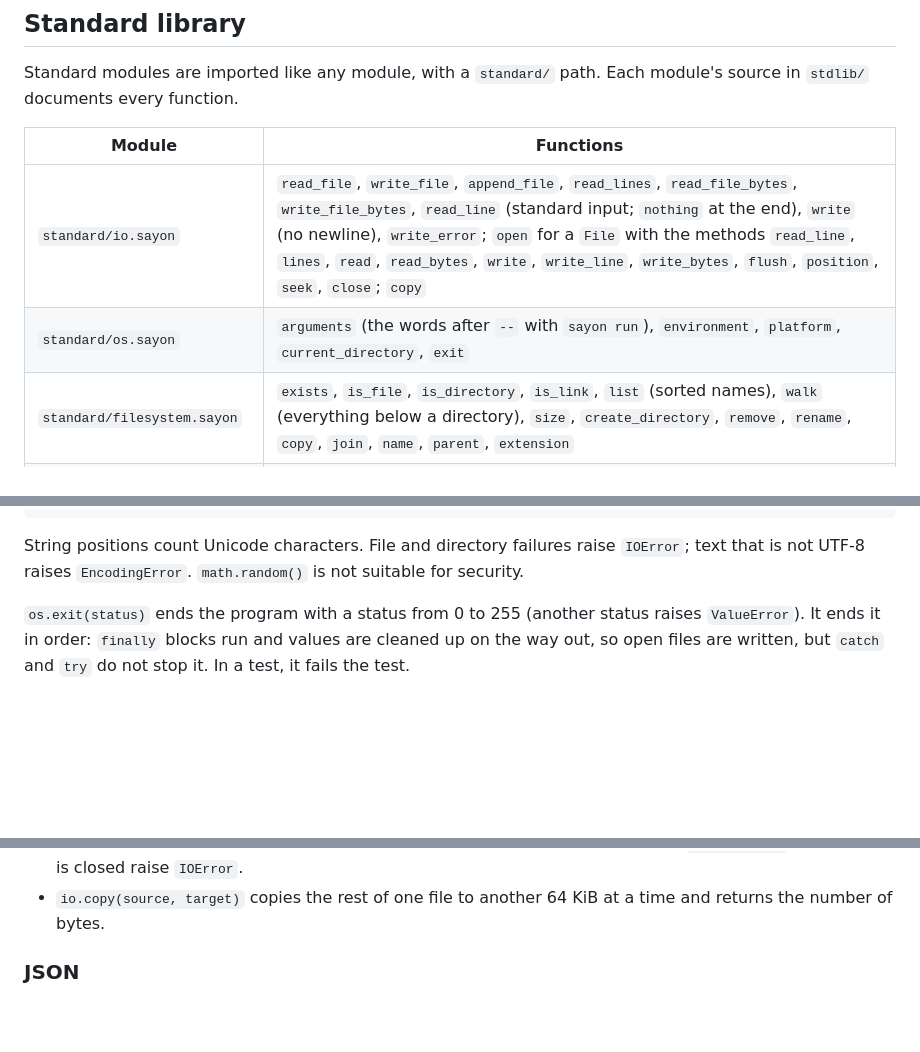
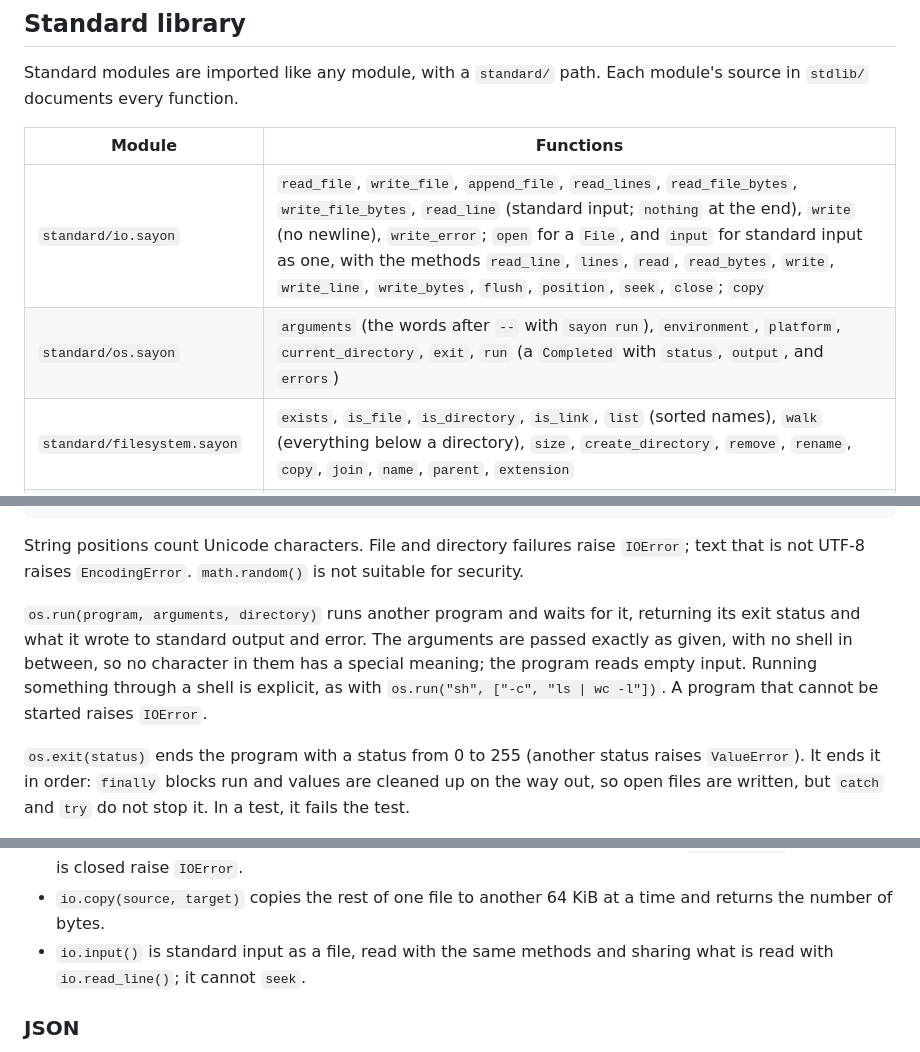
Before and after one commit to sayon-lang/docs.sayon-lang.org, a Markdown page: language.md, 3 parts joined by grey strips. GitHub-like rendering; blank space fills up the shorter version.

````diff
--- a/language.md
+++ b/language.md
@@ -640,8 +640,8 @@ Standard modules are imported like any module, with a `standard/` path. Each mod
 
 | Module | Functions |
 |---|---|
-| `standard/io.sayon` | `read_file`, `write_file`, `append_file`, `read_lines`, `read_file_bytes`, `write_file_bytes`, `read_line` (standard input; `nothing` at the end), `write` (no newline), `write_error`; `open` for a `File` with the methods `read_line`, `lines`, `read`, `read_bytes`, `write`, `write_line`, `write_bytes`, `flush`, `position`, `seek`, `close`; `copy` |
-| `standard/os.sayon` | `arguments` (the words after `--` with `sayon run`), `environment`, `platform`, `current_directory`, `exit` |
+| `standard/io.sayon` | `read_file`, `write_file`, `append_file`, `read_lines`, `read_file_bytes`, `write_file_bytes`, `read_line` (standard input; `nothing` at the end), `write` (no newline), `write_error`; `open` for a `File`, and `input` for standard input as one, with the methods `read_line`, `lines`, `read`, `read_bytes`, `write`, `write_line`, `write_bytes`, `flush`, `position`, `seek`, `close`; `copy` |
+| `standard/os.sayon` | `arguments` (the words after `--` with `sayon run`), `environment`, `platform`, `current_directory`, `exit`, `run` (a `Completed` with `status`, `output`, and `errors`) |
 | `standard/filesystem.sayon` | `exists`, `is_file`, `is_directory`, `is_link`, `list` (sorted names), `walk` (everything below a directory), `size`, `create_directory`, `remove`, `rename`, `copy`, `join`, `name`, `parent`, `extension` |
 | `standard/strings.sayon` | `split`, `lines`, `join`, `trim`, `upper`, `lower`, `replace`, `starts_with`, `ends_with`, `contains`, `find` (`integer or nothing`), `repeat`, `slice`, `characters`, `code` (a character's Unicode code), `character` (the character with a code), `graphemes`, `grapheme_count`, `bytes`, `byte_view`, `from_bytes` (strict UTF-8), `from_bytes_lossy` |
 | `standard/json.sayon` | the `Json` enum, `parse`, `encode`, `pretty`, `number_value`, `text_value`, `flag_value`, `field`, `item`, `from_integer` |
@@ -661,6 +661,8 @@ while true
 ```
 
 String positions count Unicode characters. File and directory failures raise `IOError`; text that is not UTF-8 raises `EncodingError`. `math.random()` is not suitable for security.
+
+`os.run(program, arguments, directory)` runs another program and waits for it, returning its exit status and what it wrote to standard output and error. The arguments are passed exactly as given, with no shell in between, so no character in them has a special meaning; the program reads empty input. Running something through a shell is explicit, as with `os.run("sh", ["-c", "ls | wc -l"])`. A program that cannot be started raises `IOError`.
 
 `os.exit(status)` ends the program with a status from 0 to 255 (another status raises `ValueError`). It ends it in order: `finally` blocks run and values are cleaned up on the way out, so open files are written, but `catch` and `try` do not stop it. In a test, it fails the test.
 
@@ -689,6 +691,7 @@ file.close()
 - While a loop over `file.lines()` runs, the file is borrowed: closing it, or reading or writing it another way, is `E_BORROW_CONFLICT`.
 - A file has one owner, so `clone(file)` is an error, as is cloning anything holding a file; a generic function that clones values of its type parameter cannot be given one. Lines kept from `file.lines()` after the file is closed raise `IOError`.
 - `io.copy(source, target)` copies the rest of one file to another 64 KiB at a time and returns the number of bytes.
+- `io.input()` is standard input as a file, read with the same methods and sharing what is read with `io.read_line()`; it cannot `seek`.
 
 ### JSON
 
````
Also changed, not shown: features.md (+2 -1 lines), implementation.md (+1 -1 lines).
